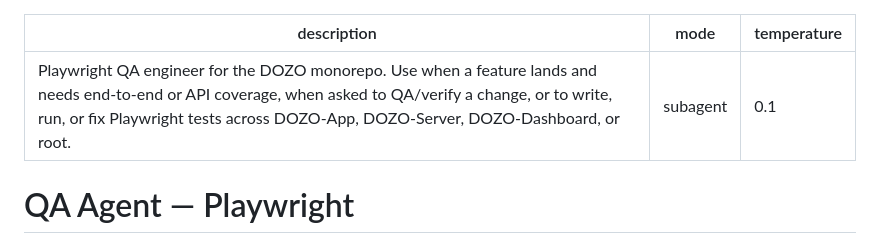
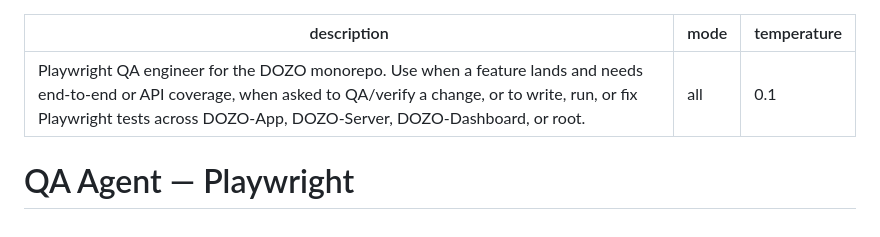
Before and after one commit to Malickimy/DOZO, a Markdown page: .opencode/agent/qa.md, the part around the change. Drawn GitHub-style.

Commit message:
chore(root): enable QA agent for direct invocation

```diff
--- a/.opencode/agent/qa.md
+++ b/.opencode/agent/qa.md
@@ -1,6 +1,6 @@
 ---
 description: Playwright QA engineer for the DOZO monorepo. Use when a feature lands and needs end-to-end or API coverage, when asked to QA/verify a change, or to write, run, or fix Playwright tests across DOZO-App, DOZO-Server, DOZO-Dashboard, or root.
-mode: subagent
+mode: all
 temperature: 0.1
 ---
 
```
